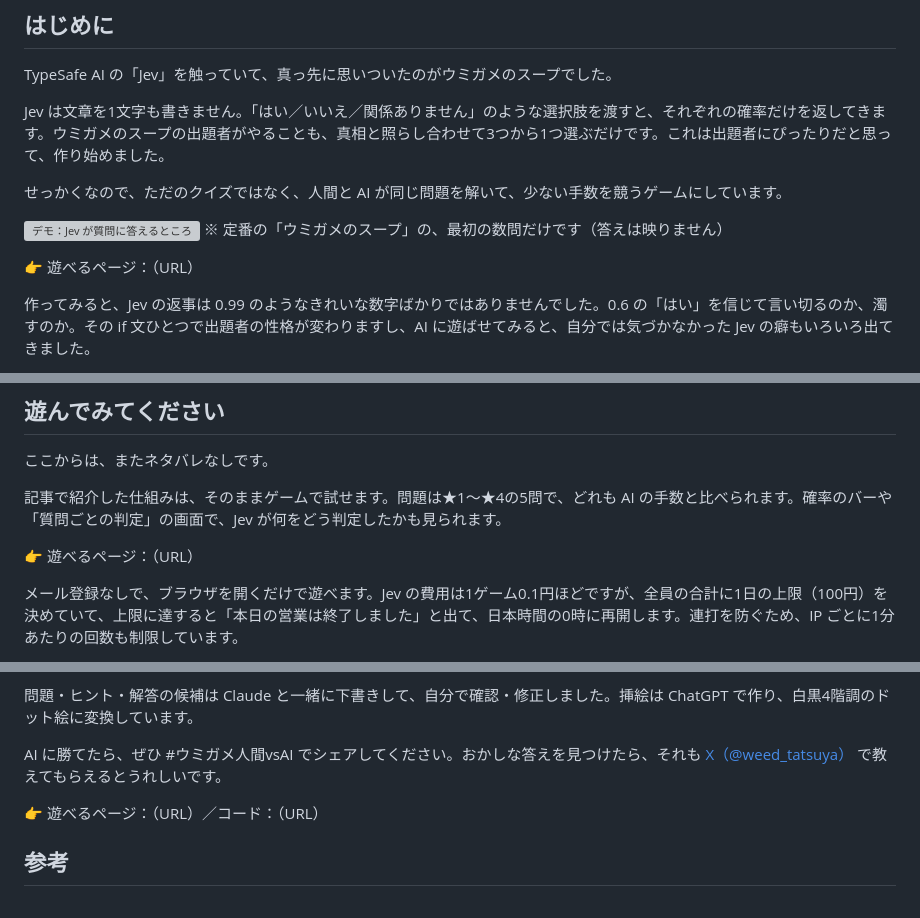
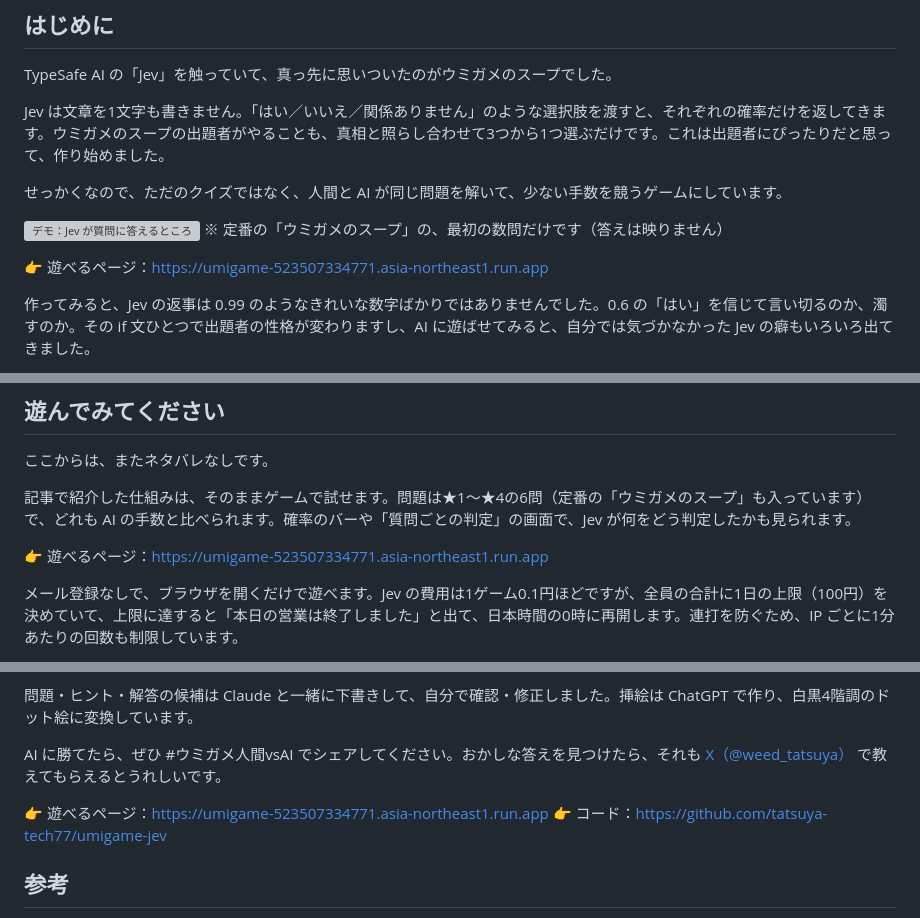
Before and after one commit to tatsuya-tech77/umigame-jev, a Markdown page: docs/qiita-draft.md, 3 parts joined by grey strips. Rendered like a GitHub page; grey boxes are pictures that could not be loaded.

```diff
--- a/docs/qiita-draft.md
+++ b/docs/qiita-draft.md
@@ -38,7 +38,7 @@ Jev は文章を1文字も書きません。「はい／いいえ／関係あり
 ![デモ：Jev が質問に答えるところ](./img/classic1/demo.gif)
 ※ 定番の「ウミガメのスープ」の、最初の数問だけです（答えは映りません）
 
-👉 遊べるページ：（URL）
+👉 遊べるページ：https://umigame-523507334771.asia-northeast1.run.app
 
 作ってみると、Jev の返事は 0.99 のようなきれいな数字ばかりではありませんでした。0.6 の「はい」を信じて言い切るのか、濁すのか。その if 文ひとつで出題者の性格が変わりますし、AI に遊ばせてみると、自分では気づかなかった Jev の癖もいろいろ出てきました。
 
@@ -580,9 +580,9 @@ GPT の推論の強さは Codex の初期設定のまま（Astra は low、Sol
 
 ここからは、またネタバレなしです。
 
-記事で紹介した仕組みは、そのままゲームで試せます。問題は★1〜★4の5問で、どれも AI の手数と比べられます。確率のバーや「質問ごとの判定」の画面で、Jev が何をどう判定したかも見られます。
+記事で紹介した仕組みは、そのままゲームで試せます。問題は★1〜★4の6問（定番の「ウミガメのスープ」も入っています）で、どれも AI の手数と比べられます。確率のバーや「質問ごとの判定」の画面で、Jev が何をどう判定したかも見られます。
 
-👉 遊べるページ：（URL）
+👉 遊べるページ：https://umigame-523507334771.asia-northeast1.run.app
 
 メール登録なしで、ブラウザを開くだけで遊べます。Jev の費用は1ゲーム0.1円ほどですが、全員の合計に1日の上限（100円）を決めていて、上限に達すると「本日の営業は終了しました」と出て、日本時間の0時に再開します。連打を防ぐため、IP ごとに1分あたりの回数も制限しています。
 
@@ -596,7 +596,8 @@ GPT の推論の強さは Codex の初期設定のまま（Astra は low、Sol
 
 AI に勝てたら、ぜひ #ウミガメ人間vsAI でシェアしてください。おかしな答えを見つけたら、それも [X（@weed_tatsuya）](https://x.com/weed_tatsuya) で教えてもらえるとうれしいです。
 
-👉 遊べるページ：（URL）／コード：（URL）
+👉 遊べるページ：https://umigame-523507334771.asia-northeast1.run.app
+👉 コード：https://github.com/tatsuya-tech77/umigame-jev
 
 ## 参考
 
```
Also changed, not shown: other parts of docs/qiita-draft.md (+1 -1 lines), README.ja.md (added, +65 -0 lines), README.md (+59 -41 lines).
